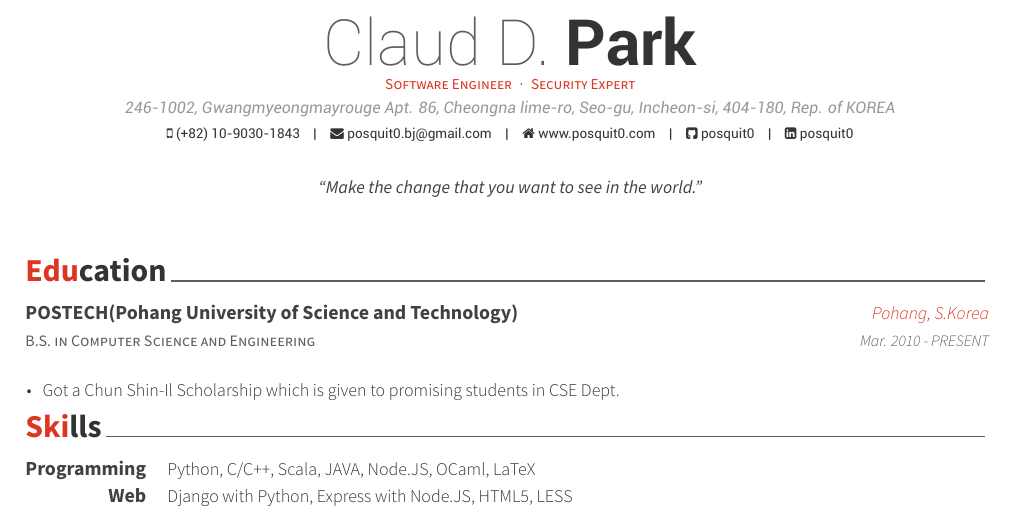
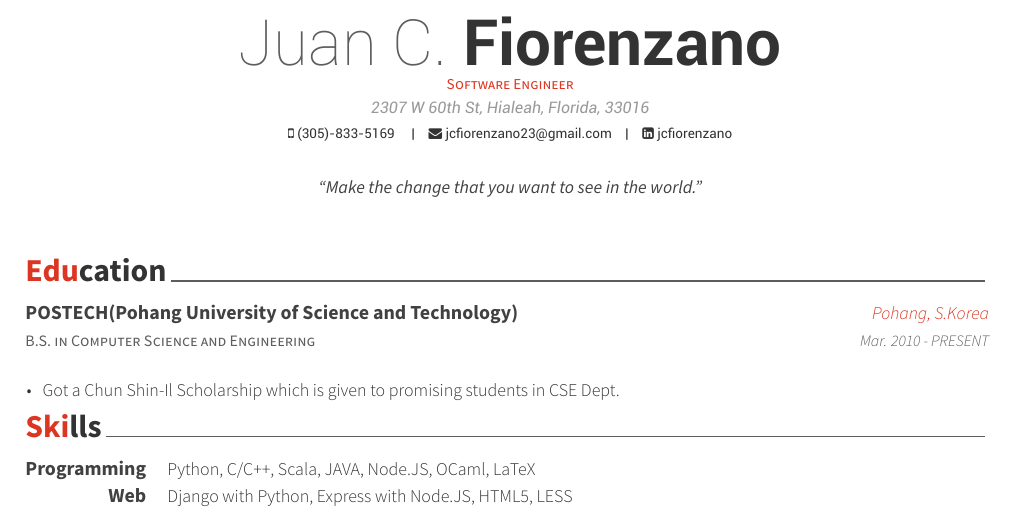
Before and after one commit to jcfiorenzano/resume, a LaTeX CV (resume_cv.tex): part of page 1 of 3, cut at the place of the change. Compiled offline with XeLaTeX.

Commit message:
Changed personal information

```diff
--- a/resume_cv.tex
+++ b/resume_cv.tex
@@ -47,14 +47,12 @@
 %	Comment any of the lines below if they are not required
 %----------------------------------------------------------------------------------------
 
-\name{Claud D.}{Park}
-\address{246-1002, Gwangmyeongmayrouge Apt. 86, Cheongna lime-ro, Seo-gu, Incheon-si, 404-180, Rep. of KOREA}
-\mobile{(+82) 10-9030-1843}
+\name{Juan C.}{Fiorenzano}
+\address{2307 W 60th St, Hialeah, Florida, 33016}
+\mobile{(305)-833-5169 }
 
-\email{posquit0.bj@gmail.com}
-\homepage{www.posquit0.com}
-\github{posquit0}
-\linkedin{posquit0}
+\email{jcfiorenzano23@gmail.com}
+\linkedin{jcfiorenzano}
 %\skype{skypeid}
 %\stackoverflow{SOid}{SOname}
 %\twitter{@twit}
@@ -63,10 +61,10 @@
 %\xing{xing name}
 %\extrainfo{test} % Other text you want to include on this line
 
-\position{Software Engineer{\enskip\cdotp\enskip}Security Expert} % Your expertise/fields
+\position{Software Engineer}
 \quote{``Make the change that you want to see in the world."} % A quote or statement
 
-\makecvfooter{\today}{Claud D. Park~~~·~~~Résumé}{\thepage} % Specify the letter footer with 3 arguments: (<left>, <center>, <right>), leave any of these blank if they are not needed
+\makecvfooter{\today}{Juan C. Fiorenzano~~~·~~~Résumé}{\thepage} % Specify the letter footer with 3 arguments: (<left>, <center>, <right>), leave any of these blank if they are not needed
 
 %----------------------------------------------------------------------------------------
 
```
Also changed, not shown: resume_cv.pdf, 4 other files.
